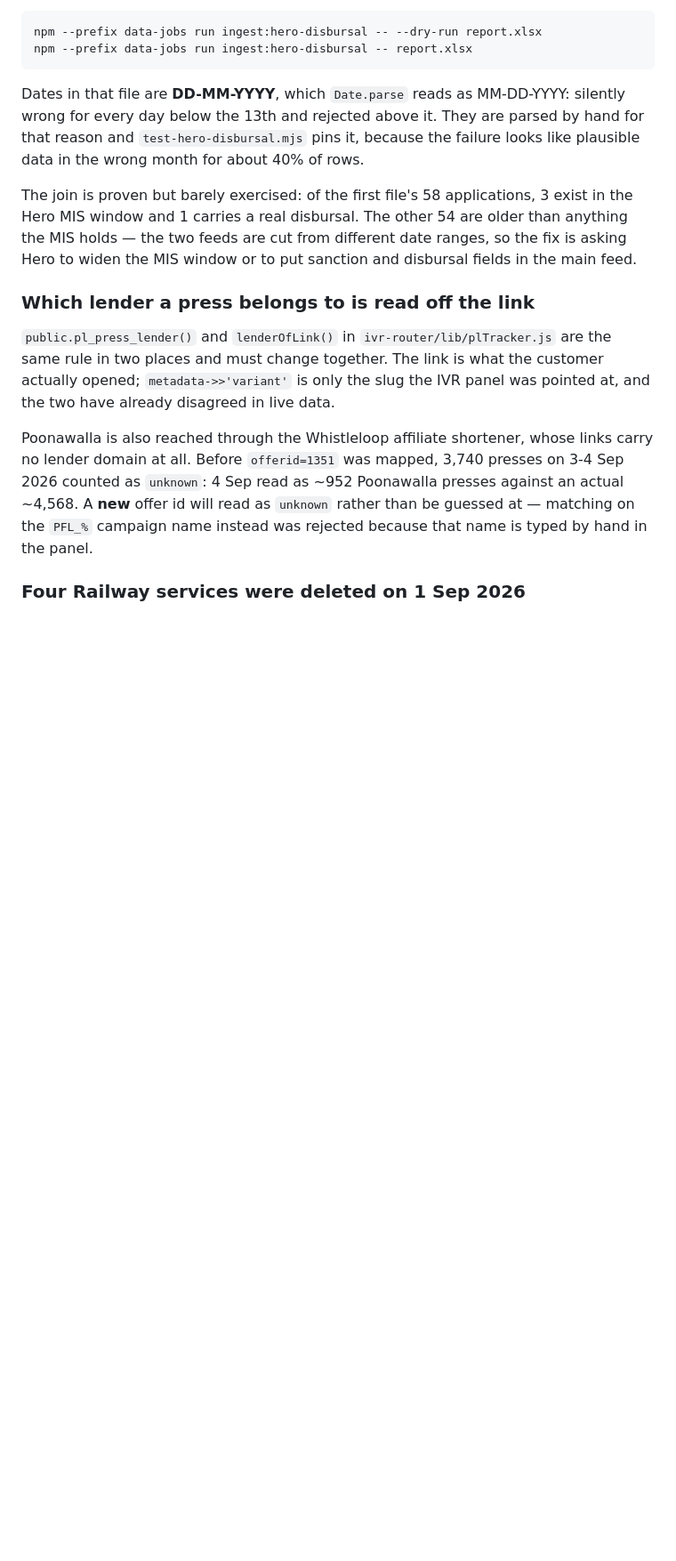
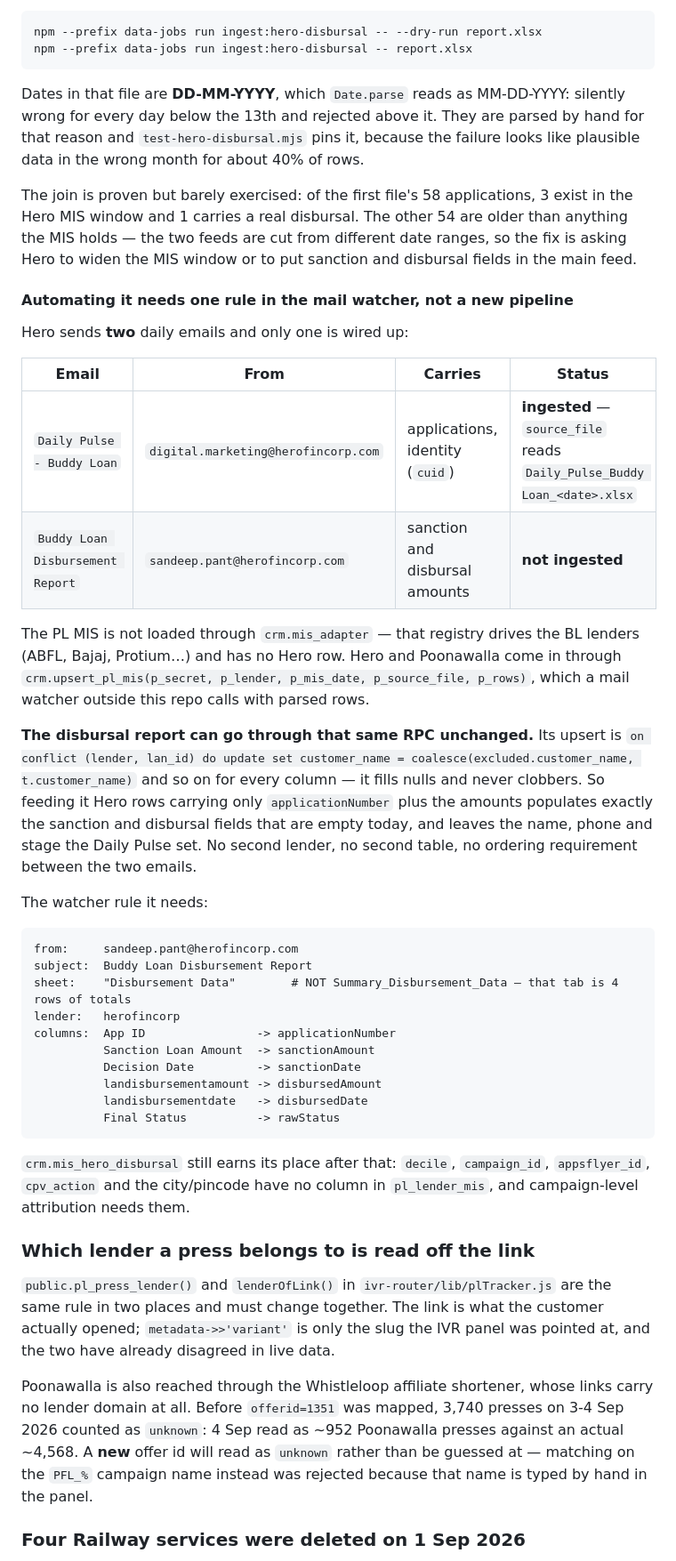
Before and after one commit to puneetmakkhija-pixel/automation-hub, a Markdown page: README.md, the part around the change. Shown at 89% size. Drawn GitHub-style; blank space fills up the shorter version.

Commit message:
Hero sends two daily emails and we only ingest one
The disbursal report needs no new pipeline. It needs one rule in the mail
watcher that already runs.

Hero's "Daily Pulse - Buddy Loan" from digital.marketing@herofincorp.com is
already ingested -- crm.pl_lender_mis holds 2,464 herofincorp rows whose
source_file reads Daily_Pulse_Buddy Loan_<date>.xlsx, last one 12:57 today. It
is the application feed, and its sanction and disbursal columns are empty on
every row it has ever sent.

"Buddy Loan Disbursement Report" from sandeep.pant@herofincorp.com is a second
email carrying exactly those amounts, and nothing watches for it.

WHY NO NEW PIPELINE

The PL MIS does not come through crm.mis_adapter -- that registry drives the BL
lenders and has no Hero row at all. Hero and Poonawalla arrive via
crm.upsert_pl_mis(), called by a watcher outside this repo, and that function
upserts with coalesce(excluded.col, t.col) on every column. It fills nulls and
never clobbers.

So the disbursal report can go through the same RPC, as the same lender, with
rows carrying only applicationNumber and the amounts: it populates the sanction
and disbursal fields that are empty and leaves the name, phone and stage the
Daily Pulse already set. Either email may arrive first. The README carries the
column mapping the watcher needs, including that the sheet is "Disbursement
Data" -- the workbook's other tab is four rows of totals and ingesting it would
create four applications that do not exist.

crm.mis_hero_disbursal is still worth keeping: decile, campaign_id,
appsflyer_id, cpv_action and the city and pincode have no column in
pl_lender_mis, and campaign-level attribution needs them.

Co-Authored-By: Claude Opus 5 <noreply@anthropic.com>
Claude-Session: https://claude.ai/code/session_016pbh7fajARaMRruYhPbALm

````diff
--- a/README.md
+++ b/README.md
@@ -184,6 +184,48 @@ older than anything the MIS holds — the two feeds are cut from different date
 ranges, so the fix is asking Hero to widen the MIS window or to put sanction and
 disbursal fields in the main feed.
 
+#### Automating it needs one rule in the mail watcher, not a new pipeline
+
+Hero sends **two** daily emails and only one is wired up:
+
+| Email | From | Carries | Status |
+| --- | --- | --- | --- |
+| `Daily Pulse - Buddy Loan` | `digital.marketing@herofincorp.com` | applications, identity (`cuid`) | **ingested** — `source_file` reads `Daily_Pulse_Buddy Loan_<date>.xlsx` |
+| `Buddy Loan Disbursement Report` | `sandeep.pant@herofincorp.com` | sanction and disbursal amounts | **not ingested** |
+
+The PL MIS is not loaded through `crm.mis_adapter` — that registry drives the BL
+lenders (ABFL, Bajaj, Protium…) and has no Hero row. Hero and Poonawalla come in
+through `crm.upsert_pl_mis(p_secret, p_lender, p_mis_date, p_source_file,
+p_rows)`, which a mail watcher outside this repo calls with parsed rows.
+
+**The disbursal report can go through that same RPC unchanged.** Its upsert is
+`on conflict (lender, lan_id) do update set customer_name =
+coalesce(excluded.customer_name, t.customer_name)` and so on for every column —
+it fills nulls and never clobbers. So feeding it Hero rows carrying only
+`applicationNumber` plus the amounts populates exactly the sanction and
+disbursal fields that are empty today, and leaves the name, phone and stage the
+Daily Pulse set. No second lender, no second table, no ordering requirement
+between the two emails.
+
+The watcher rule it needs:
+
+```
+from:     sandeep.pant@herofincorp.com
+subject:  Buddy Loan Disbursement Report
+sheet:    "Disbursement Data"        # NOT Summary_Disbursement_Data — that tab is 4 rows of totals
+lender:   herofincorp
+columns:  App ID                -> applicationNumber
+          Sanction Loan Amount  -> sanctionAmount
+          Decision Date         -> sanctionDate
+          landisbursementamount -> disbursedAmount
+          landisbursementdate   -> disbursedDate
+          Final Status          -> rawStatus
+```
+
+`crm.mis_hero_disbursal` still earns its place after that: `decile`,
+`campaign_id`, `appsflyer_id`, `cpv_action` and the city/pincode have no column
+in `pl_lender_mis`, and campaign-level attribution needs them.
+
 ### Which lender a press belongs to is read off the link
 
 `public.pl_press_lender()` and `lenderOfLink()` in
````
